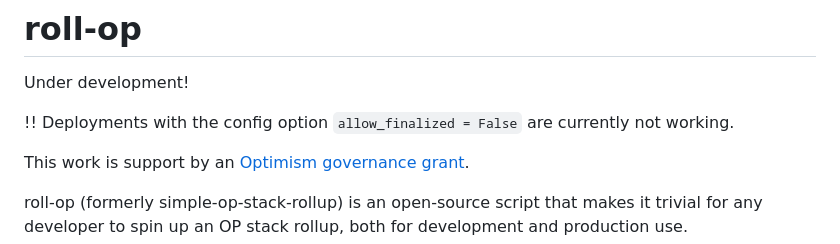
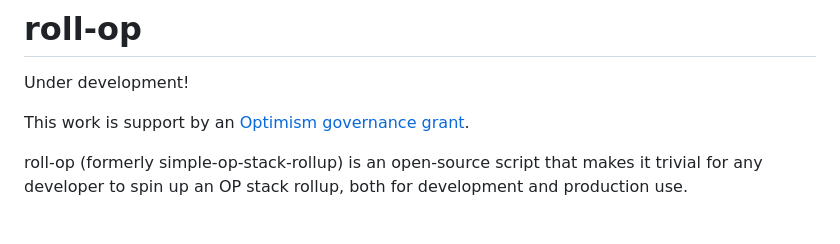
Before and after one commit to 0xFableOrg/roll-op, a Markdown page: README.md, the part around the change. Rendered like a GitHub page; blank space fills up the shorter version.

Commit message:
fixed it

```diff
--- a/README.md
+++ b/README.md
@@ -1,8 +1,6 @@
 # roll-op
 
 Under development!
-
-!! Deployments with the config option `allow_finalized = False` are currently not working.
 
 This work is support by an
 [Optimism governance grant](https://app.charmverse.io/op-grants/proposals?id=a6e6bfb8-75bd-41bd-acb1-618c3c62e667).
```
